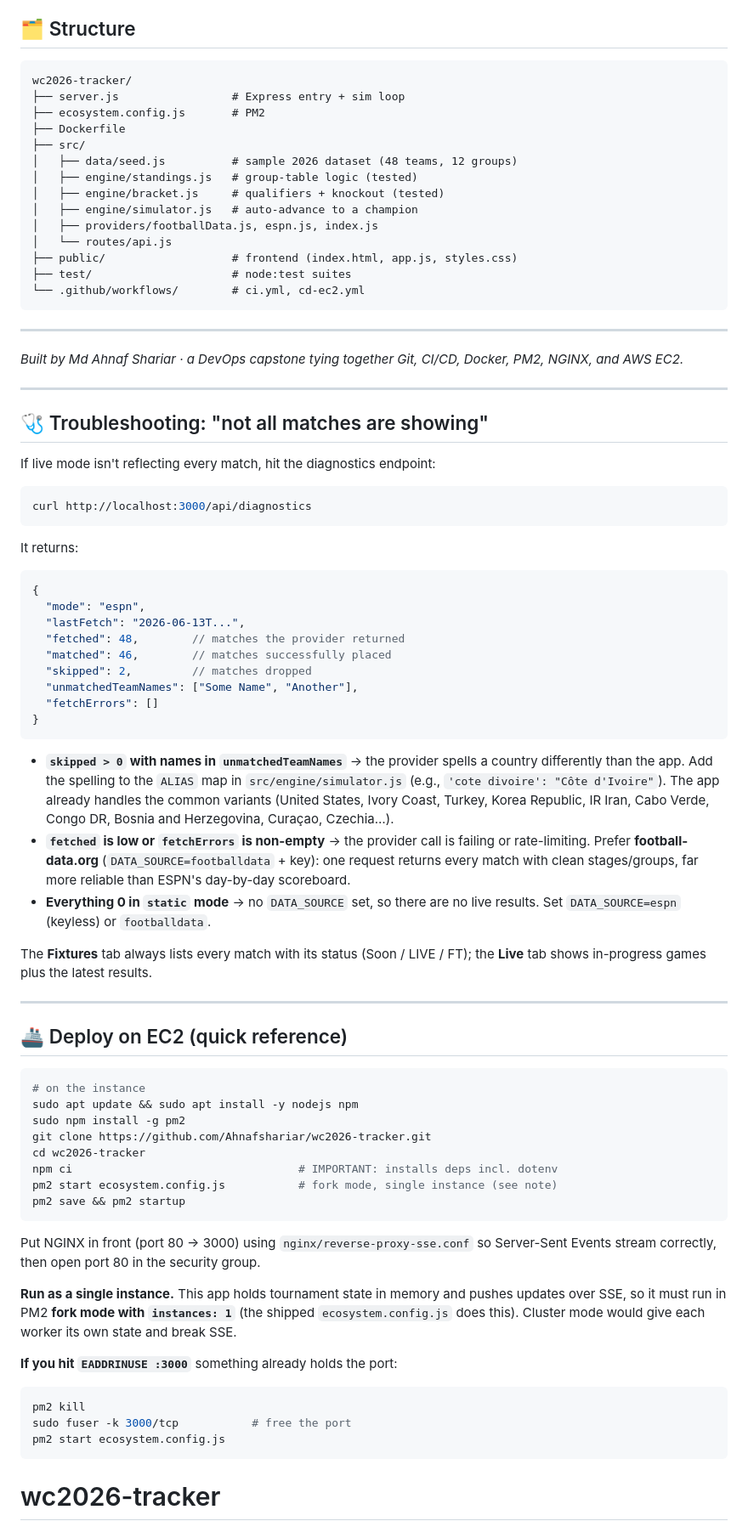
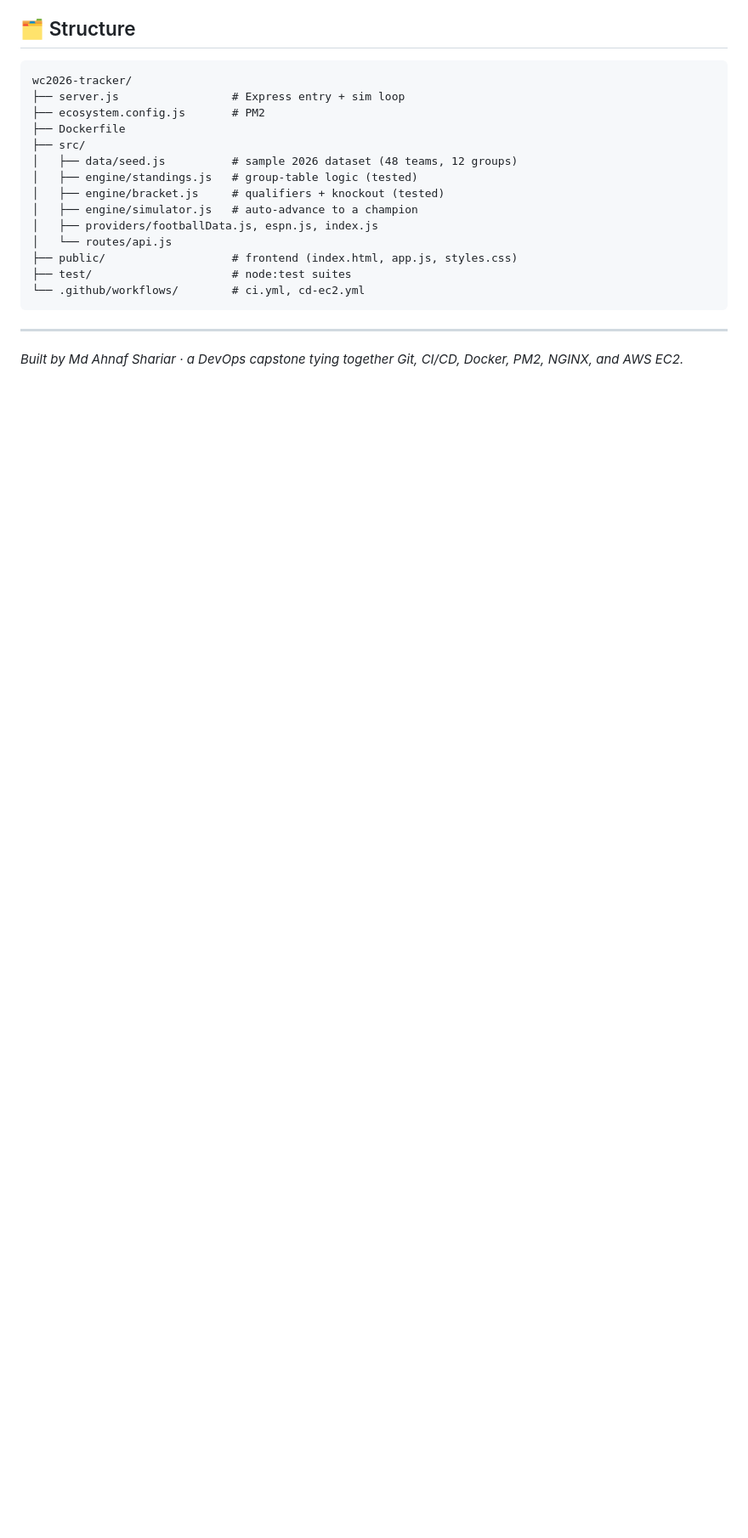
Before and after one commit to Ahnafshariar/wc2026-tracker, a Markdown page: README.md, the part around one of its changes. Shown at 85% size. Drawn GitHub-style; blank space fills up the shorter version.

````diff
--- a/README.md
+++ b/README.md
@@ -148,60 +94,3 @@ wc2026-tracker/
 ---
 
 *Built by Md Ahnaf Shariar · a DevOps capstone tying together Git, CI/CD, Docker, PM2, NGINX, and AWS EC2.*
-
----
-
-## 🩺 Troubleshooting: "not all matches are showing"
-
-If live mode isn't reflecting every match, hit the diagnostics endpoint:
-
-```bash
-curl http://localhost:3000/api/diagnostics
-```
-
-It returns:
-
-```json
-{
-  "mode": "espn",
-  "lastFetch": "2026-06-13T...",
-  "fetched": 48,        // matches the provider returned
-  "matched": 46,        // matches successfully placed
-  "skipped": 2,         // matches dropped
-  "unmatchedTeamNames": ["Some Name", "Another"],
-  "fetchErrors": []
-}
-```
-
-- **`skipped > 0` with names in `unmatchedTeamNames`** → the provider spells a country differently than the app. Add the spelling to the `ALIAS` map in `src/engine/simulator.js` (e.g., `'cote divoire': "Côte d'Ivoire"`). The app already handles the common variants (United States, Ivory Coast, Turkey, Korea Republic, IR Iran, Cabo Verde, Congo DR, Bosnia and Herzegovina, Curaçao, Czechia…).
-- **`fetched` is low or `fetchErrors` is non-empty** → the provider call is failing or rate-limiting. Prefer **football-data.org** (`DATA_SOURCE=footballdata` + key): one request returns every match with clean stages/groups, far more reliable than ESPN's day-by-day scoreboard.
-- **Everything 0 in `static` mode** → no `DATA_SOURCE` set, so there are no live results. Set `DATA_SOURCE=espn` (keyless) or `footballdata`.
-
-The **Fixtures** tab always lists every match with its status (Soon / LIVE / FT); the **Live** tab shows in-progress games plus the latest results.
-
----
-
-## 🚢 Deploy on EC2 (quick reference)
-
-```bash
-# on the instance
-sudo apt update && sudo apt install -y nodejs npm
-sudo npm install -g pm2
-git clone https://github.com/Ahnafshariar/wc2026-tracker.git
-cd wc2026-tracker
-npm ci                                  # IMPORTANT: installs deps incl. dotenv
-pm2 start ecosystem.config.js           # fork mode, single instance (see note)
-pm2 save && pm2 startup
-```
-
-Put NGINX in front (port 80 → 3000) using `nginx/reverse-proxy-sse.conf` so Server-Sent Events stream correctly, then open port 80 in the security group.
-
-**Run as a single instance.** This app holds tournament state in memory and pushes updates over SSE, so it must run in PM2 **fork mode with `instances: 1`** (the shipped `ecosystem.config.js` does this). Cluster mode would give each worker its own state and break SSE.
-
-**If you hit `EADDRINUSE :3000`** something already holds the port:
-```bash
-pm2 kill
-sudo fuser -k 3000/tcp           # free the port
-pm2 start ecosystem.config.js
-```
-# wc2026-tracker
````
Also changed, not shown: other parts of README.md (+0 -54 lines).
